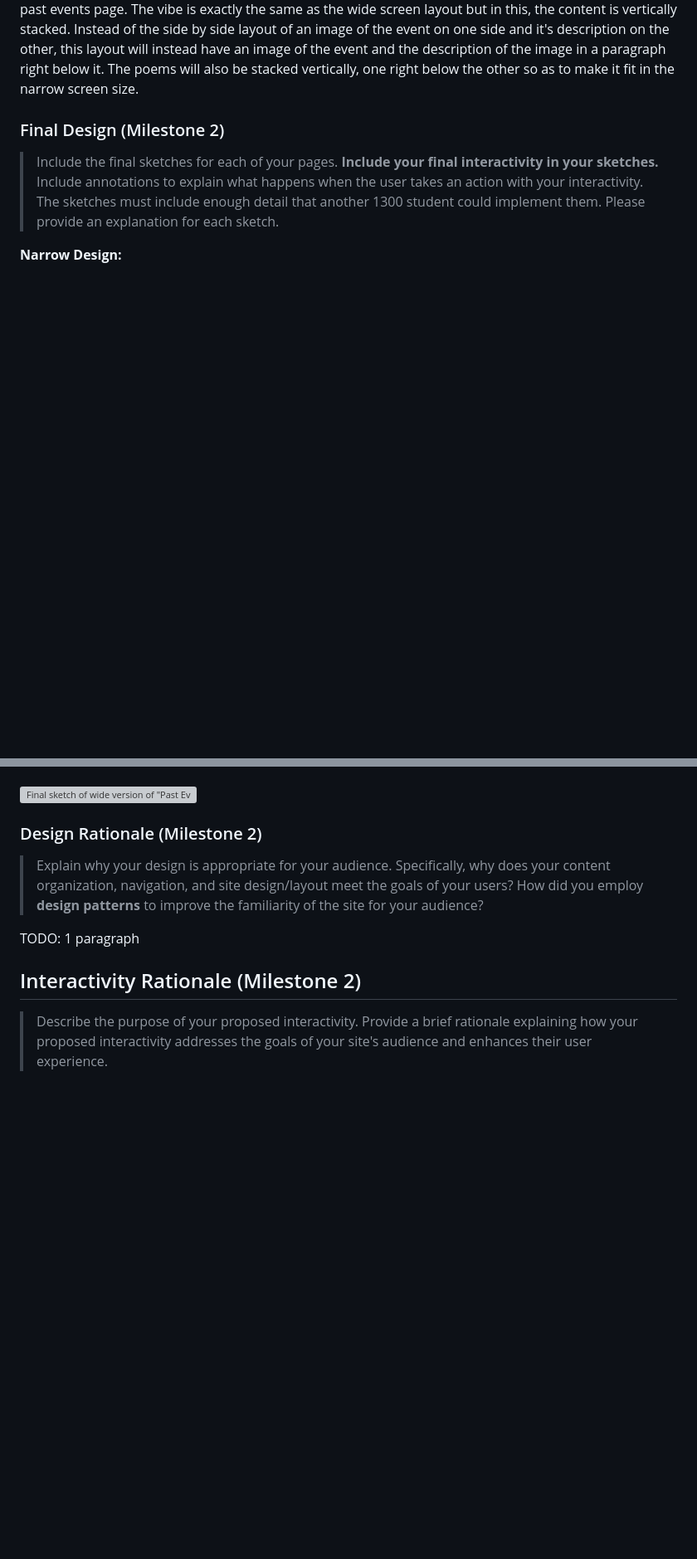
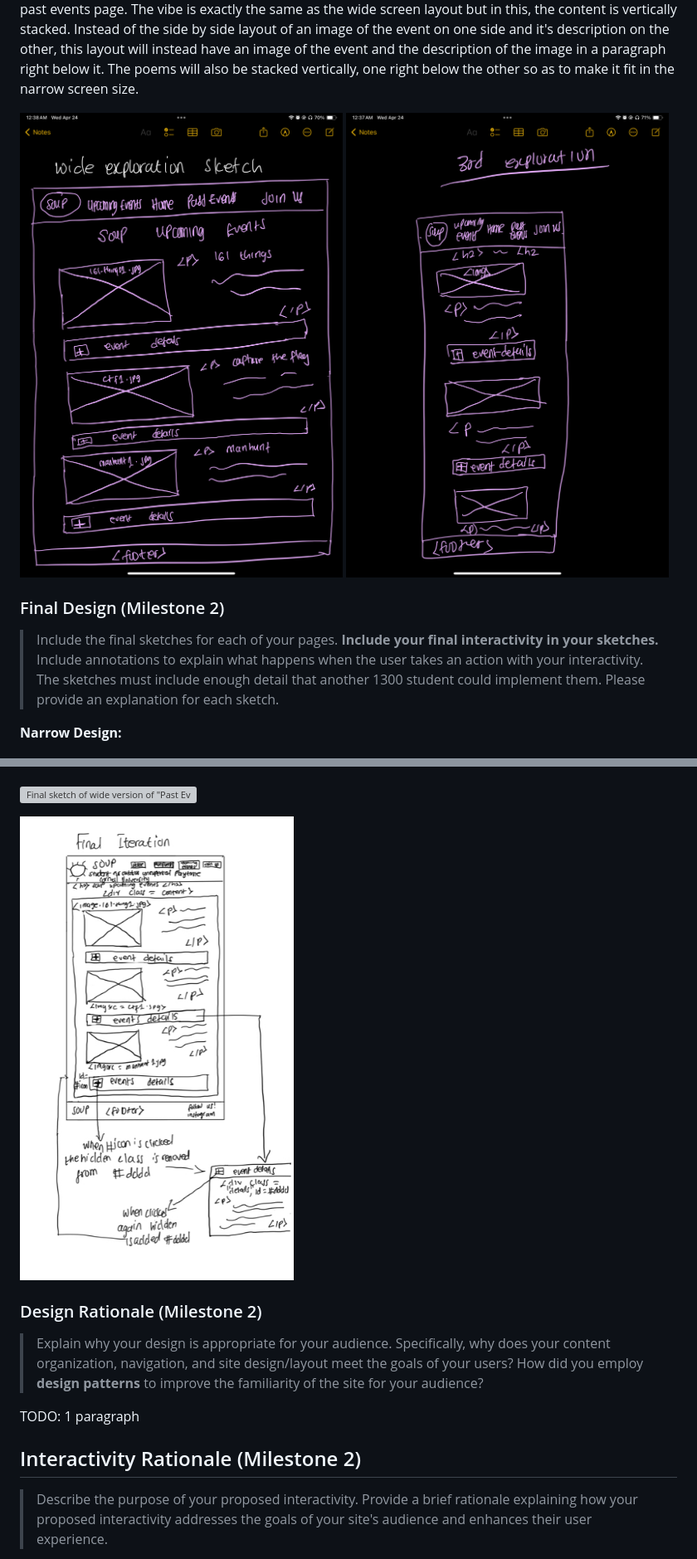
Before and after one commit to Jemimahosei/CornellSOUP, a Markdown page: design-plan/design-journey.md, 2 parts joined by grey strips. Shown at 83% size. Rendered like a GitHub page; pictures changed too: design-plan/3rd-exploration-upcoming.PNG (added), design-plan/final-upcoming.jpg (added), design-plan/wide-exploration-upcoming.PNG (added); blank space fills up the shorter version; grey boxes are pictures that could not be loaded.

Commit message:
sketches

```diff
--- a/design-plan/design-journey.md
+++ b/design-plan/design-journey.md
@@ -687,7 +687,8 @@ Document your site's layout.
 ![Explorative sketch of mobile version of past events page](past-events-exploration-narrow.jpeg)
   This sketch explores the mobile version of the past events page. The vibe is exactly the same as the wide screen layout but in this, the content is vertically stacked. Instead of the side by side layout of an image of the event on one side and it's description on the other, this layout will instead have an image of the event and the description of the image in a paragraph right below it. The poems will also be stacked vertically, one right below the other so as to make it fit in the narrow screen size.
 
-
+![Explorative sketch of mobile version of upcoming  events page](wide-exploration-upcoming.PNG)
+![Explorative sketch of mobile version of upcoming  events page](3rd-exploration-upcoming.PNG)
 
 
 ### Final Design (Milestone 2)
@@ -713,6 +721,9 @@ Document your site's layout.
   My intention for this final desktop layout sketch of the "Home" page is to, again, create a clean, dynamic layout with a mix of block and floating content that are stacked both vertically and horizontally to take advantage of the visual width of the browser. I implement the same header as described above to create consistency across pages. In this wide version, however, I take advatange of the width of the screen and omit the hamburger button, instead implementing a horizontal navigation bar with button links to pages. Below the header, my sketch of the page creates an introduction to SOUP with SOUPs titled written out and a introduction blurb below it. Below this, I implement the same image carousel, as explained in the narrow sketch description. Next, I create a horizontal flexblox that includes text about the history of SOUP to the left and quotes from members to the right. Lastly, I implement a final common design pattern by sketching a simple footer at the botton of the page. All text within the main part of the page are centered, also, as I think this is most visually appealing and fitting for the layout. I plan to use horizontal flexboxes in bringing this layout to life, as annotated in the sketch.
 
 ![Final sketch of wide version of "Past Events" page](final-past-events-wide.jpeg)
+
+
+![Final sketch of wide version of "Upcoming Events" page](final-upcoming.jpg)
 
 
 
```
Also changed, not shown: other parts of design-plan/design-journey.md (+7 -0 lines), design-plan/narrow-exploration-upcoming.PNG (added), 1 other file.
